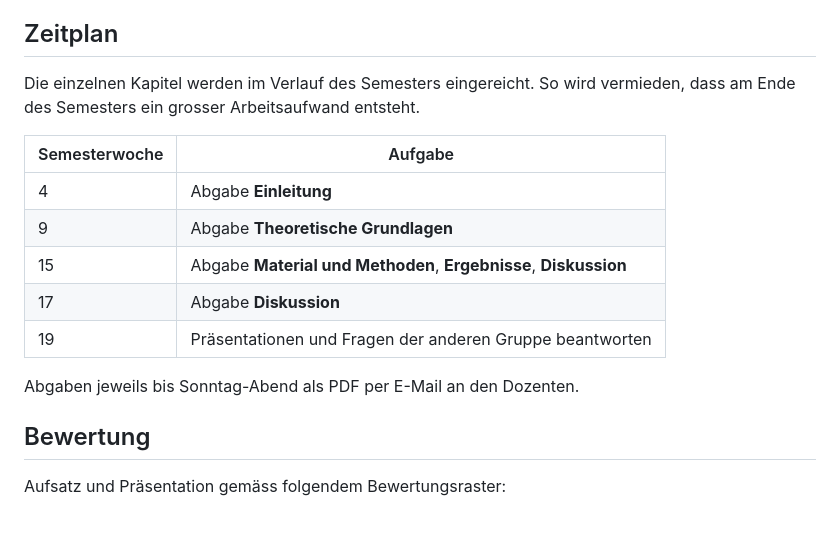
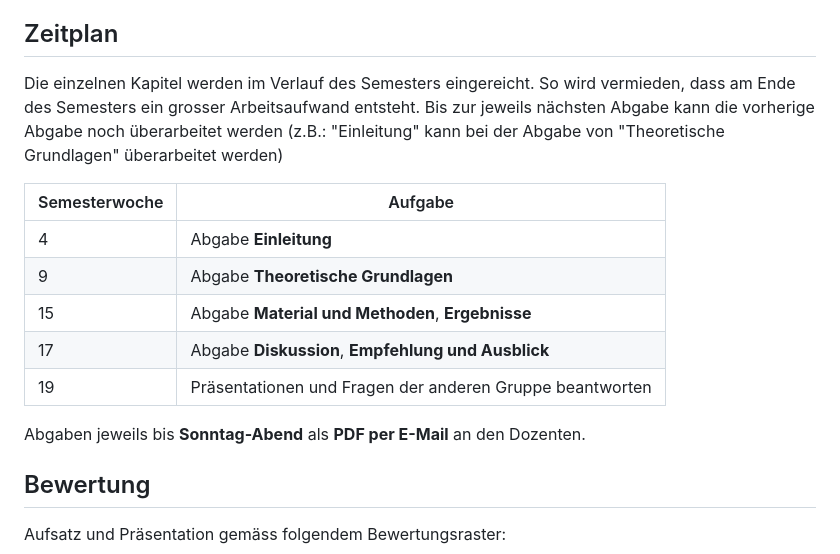
Before and after one commit to fhirter/ParalleleUndVerteilteSysteme, a Markdown page: Assignment/Assignment.md, the part around the change. GitHub-like rendering; blank space fills up the shorter version.

Commit message:
improve, fix timetable

```diff
--- a/Assignment/Assignment.md
+++ b/Assignment/Assignment.md
@@ -43,18 +43,19 @@ werden bewertet.
 
 ## Zeitplan
 
-Die einzelnen Kapitel werden im Verlauf des Semesters eingereicht.
-So wird vermieden, dass am Ende des Semesters ein grosser Arbeitsaufwand entsteht.
+Die einzelnen Kapitel werden im Verlauf des Semesters eingereicht. So wird vermieden, dass am Ende des Semesters ein
+grosser Arbeitsaufwand entsteht. Bis zur jeweils nächsten Abgabe kann die vorherige Abgabe noch überarbeitet werden
+(z.B.: "Einleitung" kann bei der Abgabe von "Theoretische Grundlagen" überarbeitet werden)
 
-| Semesterwoche | Aufgabe                                                          |
-|---------------|------------------------------------------------------------------|
-| 4             | Abgabe **Einleitung**                                            |
-| 9             | Abgabe **Theoretische Grundlagen**                               |
-| 15            | Abgabe **Material und Methoden**, **Ergebnisse**, **Diskussion** |
-| 17            | Abgabe **Diskussion**                                            |
-| 19            | Präsentationen und Fragen der anderen Gruppe beantworten         |
+| Semesterwoche | Aufgabe                                                  |
+|---------------|----------------------------------------------------------|
+| 4             | Abgabe **Einleitung**                                    |
+| 9             | Abgabe **Theoretische Grundlagen**                       |
+| 15            | Abgabe **Material und Methoden**, **Ergebnisse**         |
+| 17            | Abgabe **Diskussion**, **Empfehlung und Ausblick**       |
+| 19            | Präsentationen und Fragen der anderen Gruppe beantworten |
 
-Abgaben jeweils bis Sonntag-Abend als PDF per E-Mail an den Dozenten.
+Abgaben jeweils bis **Sonntag-Abend** als **PDF per E-Mail** an den Dozenten.
 
 ## Bewertung
 
```
